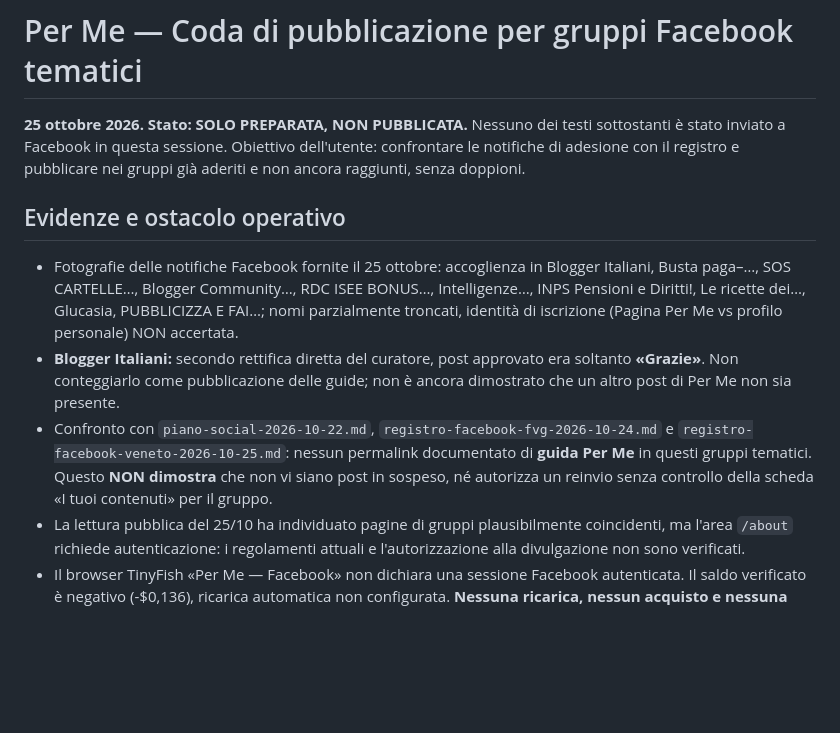
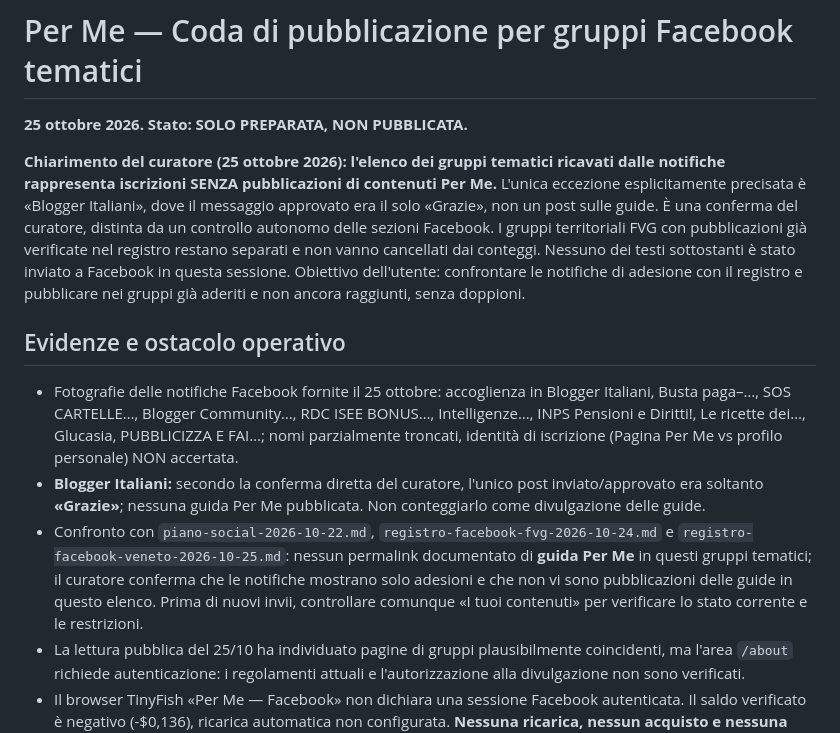
Before and after one commit to cpcpcp106-coder/Per-Me, a Markdown page: divulgazione/coda-pubblicazioni-gruppi-tematici-2026-10-25.md, the part around the change. Rendered like a GitHub page; blank space fills up the shorter version.

Commit message:
Recepisci conferma: gruppi tematici solo iscritti e nessuna guida pubblicata

```diff
--- a/divulgazione/coda-pubblicazioni-gruppi-tematici-2026-10-25.md
+++ b/divulgazione/coda-pubblicazioni-gruppi-tematici-2026-10-25.md
@@ -1,12 +1,14 @@
 # Per Me — Coda di pubblicazione per gruppi Facebook tematici
 
-**25 ottobre 2026. Stato: SOLO PREPARATA, NON PUBBLICATA.** Nessuno dei testi sottostanti è stato inviato a Facebook in questa sessione. Obiettivo dell'utente: confrontare le notifiche di adesione con il registro e pubblicare nei gruppi già aderiti e non ancora raggiunti, senza doppioni.
+**25 ottobre 2026. Stato: SOLO PREPARATA, NON PUBBLICATA.**
+
+**Chiarimento del curatore (25 ottobre 2026): l'elenco dei gruppi tematici ricavati dalle notifiche rappresenta iscrizioni SENZA pubblicazioni di contenuti Per Me.** L'unica eccezione esplicitamente precisata è «Blogger Italiani», dove il messaggio approvato era il solo «Grazie», non un post sulle guide. È una conferma del curatore, distinta da un controllo autonomo delle sezioni Facebook. I gruppi territoriali FVG con pubblicazioni già verificate nel registro restano separati e non vanno cancellati dai conteggi. Nessuno dei testi sottostanti è stato inviato a Facebook in questa sessione. Obiettivo dell'utente: confrontare le notifiche di adesione con il registro e pubblicare nei gruppi già aderiti e non ancora raggiunti, senza doppioni.
 
 ## Evidenze e ostacolo operativo
 
 - Fotografie delle notifiche Facebook fornite il 25 ottobre: accoglienza in Blogger Italiani, Busta paga–…, SOS CARTELLE…, Blogger Community…, RDC ISEE BONUS…, Intelligenze…, INPS Pensioni e Diritti!, Le ricette dei…, Glucasia, PUBBLICIZZA E FAI…; nomi parzialmente troncati, identità di iscrizione (Pagina Per Me vs profilo personale) NON accertata.
-- **Blogger Italiani:** secondo rettifica diretta del curatore, post approvato era soltanto **«Grazie»**. Non conteggiarlo come pubblicazione delle guide; non è ancora dimostrato che un altro post di Per Me non sia presente.
-- Confronto con `piano-social-2026-10-22.md`, `registro-facebook-fvg-2026-10-24.md` e `registro-facebook-veneto-2026-10-25.md`: nessun permalink documentato di **guida Per Me** in questi gruppi tematici. Questo **NON dimostra** che non vi siano post in sospeso, né autorizza un reinvio senza controllo della scheda «I tuoi contenuti» per il gruppo.
+- **Blogger Italiani:** secondo la conferma diretta del curatore, l'unico post inviato/approvato era soltanto **«Grazie»**; nessuna guida Per Me pubblicata. Non conteggiarlo come divulgazione delle guide.
+- Confronto con `piano-social-2026-10-22.md`, `registro-facebook-fvg-2026-10-24.md` e `registro-facebook-veneto-2026-10-25.md`: nessun permalink documentato di **guida Per Me** in questi gruppi tematici; il curatore conferma che le notifiche mostrano solo adesioni e che non vi sono pubblicazioni delle guide in questo elenco. Prima di nuovi invii, controllare comunque «I tuoi contenuti» per verificare lo stato corrente e le restrizioni.
 - La lettura pubblica del 25/10 ha individuato pagine di gruppi plausibilmente coincidenti, ma l'area `/about` richiede autenticazione: i regolamenti attuali e l'autorizzazione alla divulgazione non sono verificati.
 - Il browser TinyFish «Per Me — Facebook» non dichiara una sessione Facebook autenticata. Il saldo verificato è negativo (-$0,136), ricarica automatica non configurata. **Nessuna ricarica, nessun acquisto e nessuna pubblicazione eseguiti.** Windsor.ai ha collegata soltanto Search Console e non dà accesso al Facebook della Pagina. Senza sessione effettiva su Facebook non è possibile un invio affidabile come Pagina.
 - Requisito: operare **solo come Pagina Per Me**, se ammessa dal gruppo; non usare il profilo personale. Nessun messaggio se vietato; non pubblicare in più gruppi lo stesso testo generico; non ripubblicare se esiste già in sospeso.
```
